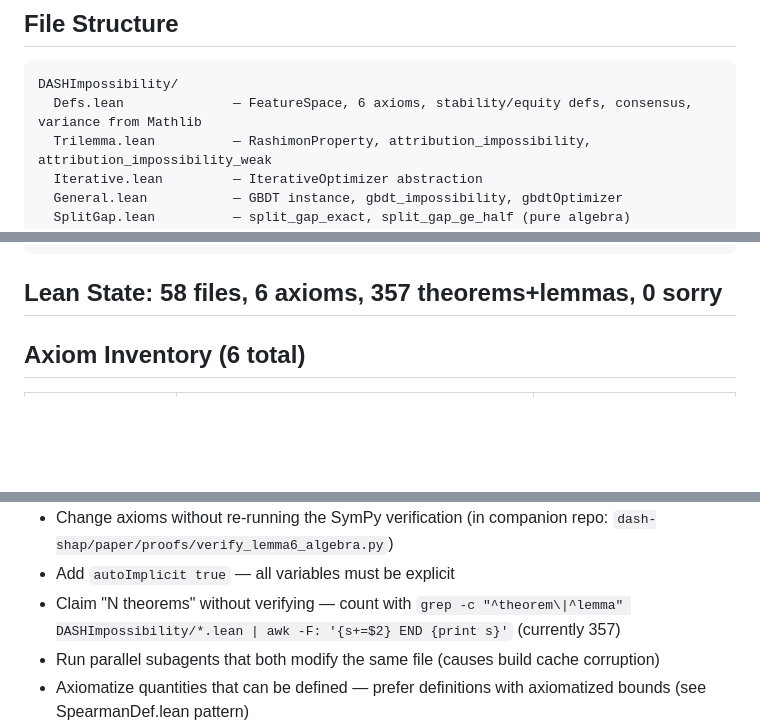
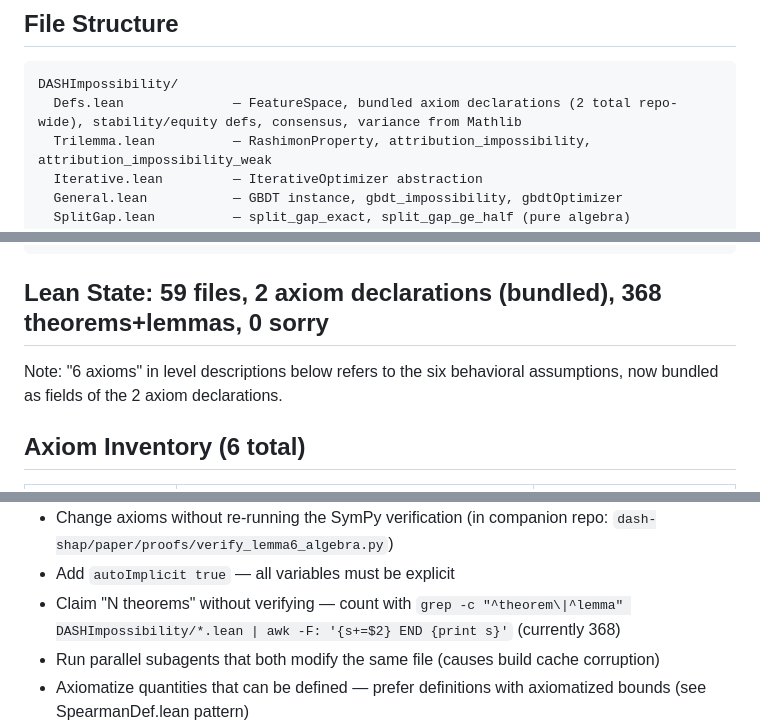
Before and after one commit to DrakeCaraker/dash-impossibility-lean, a Markdown page: CLAUDE.md, 3 parts joined by grey strips. Rendered like a GitHub page; blank space fills up the shorter version.

````diff
--- a/CLAUDE.md
+++ b/CLAUDE.md
@@ -39,7 +39,7 @@ Contrast:                 RandomForest.lean (bounded violations, no formal proof
 
 ```
 DASHImpossibility/
-  Defs.lean              — FeatureSpace, 6 axioms, stability/equity defs, consensus, variance from Mathlib
+  Defs.lean              — FeatureSpace, bundled axiom declarations (2 total repo-wide), stability/equity defs, consensus, variance from Mathlib
   Trilemma.lean          — RashimonProperty, attribution_impossibility, attribution_impossibility_weak
   Iterative.lean         — IterativeOptimizer abstraction
   General.lean           — GBDT instance, gbdt_impossibility, gbdtOptimizer
@@ -85,7 +85,9 @@ paper/
   figures/           — PDF figures (ratio, instability, DASH, design space, SNR calibration, conditional threshold, etc.)
 ```
 
-## Lean State: 58 files, 6 axioms, 357 theorems+lemmas, 0 sorry
+## Lean State: 59 files, 2 axiom declarations (bundled), 368 theorems+lemmas, 0 sorry
+
+Note: "6 axioms" in level descriptions below refers to the six behavioral assumptions, now bundled as fields of the 2 axiom declarations.
 
 ## Axiom Inventory (6 total)
 
@@ -161,7 +163,7 @@ make setup         # full setup for new contributors
 - Use `sorry` without a `-- TODO:` comment explaining what's needed
 - Change axioms without re-running the SymPy verification (in companion repo: `dash-shap/paper/proofs/verify_lemma6_algebra.py`)
 - Add `autoImplicit true` — all variables must be explicit
-- Claim "N theorems" without verifying — count with `grep -c "^theorem\|^lemma" DASHImpossibility/*.lean | awk -F: '{s+=$2} END {print s}'` (currently 357)
+- Claim "N theorems" without verifying — count with `grep -c "^theorem\|^lemma" DASHImpossibility/*.lean | awk -F: '{s+=$2} END {print s}'` (currently 368)
 - Run parallel subagents that both modify the same file (causes build cache corruption)
 - Axiomatize quantities that can be defined — prefer definitions with axiomatized bounds (see SpearmanDef.lean pattern)
 - Claim empirical results as "proved" or "Lean-verified" — distinguish: **proved** (zero axiom deps), **derived** (from axioms), **argued** (supplement proof only), **empirical** (experiments). The paper's "Proof status transparency" paragraph is the reference.
````
Also changed, not shown: other parts of CLAUDE.md (+2 -2 lines), README.md (+13 -11 lines).
